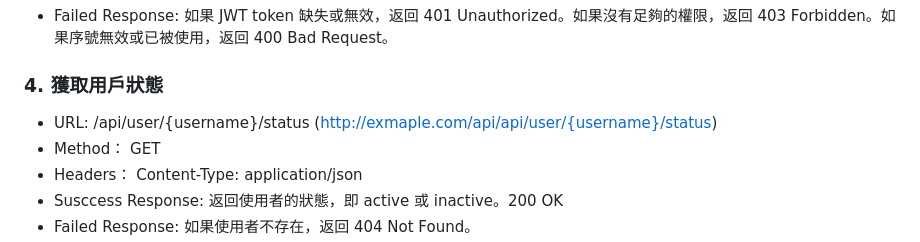
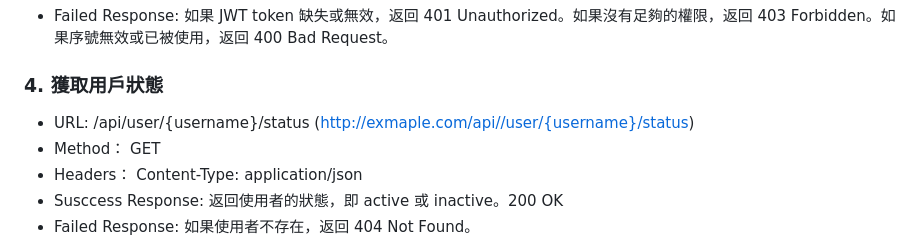
Before and after one commit to honcbb-secu/Member-serial-number-Code-System-CMS, a Markdown page: README.md, the part around the change. Drawn GitHub-style.

```diff
--- a/README.md
+++ b/README.md
@@ -83,7 +83,7 @@ MySQL
 * Failed   Response: 如果 JWT token 缺失或無效，返回 401 Unauthorized。如果沒有足夠的權限，返回 403 Forbidden。如果序號無效或已被使用，返回 400 Bad Request。
 
  ### 4. 獲取用戶狀態
-* URL: /api/user/{username}/status (http://exmaple.com/api/api/user/{username}/status)
+* URL: /api/user/{username}/status (http://exmaple.com/api//user/{username}/status)
 * Method： GET
 * Headers： Content-Type: application/json
 * Susccess Response: 返回使用者的狀態，即 active 或 inactive。200 OK
```
